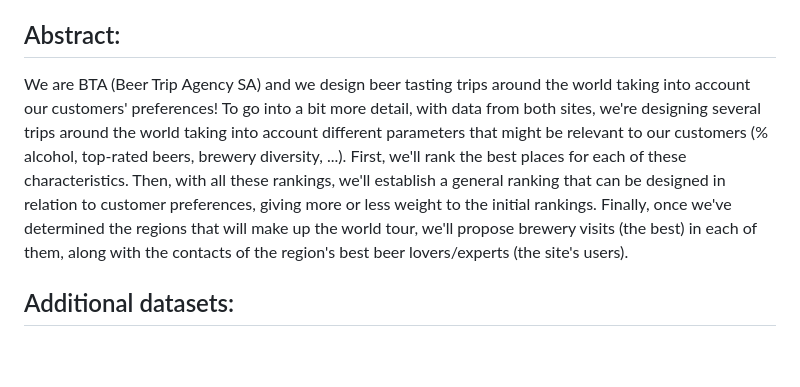
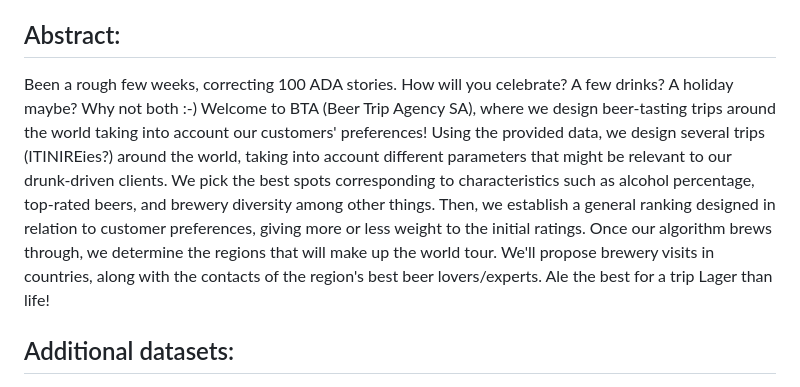
Before and after one commit to epfl-ada/ada-2023-project-adalcoholics86, a Markdown page: README.md, the part around the change. Rendered like a GitHub page; blank space fills up the shorter version.

```diff
--- a/README.md
+++ b/README.md
@@ -11,8 +11,8 @@ What is the perfect trip depending on your beer preferences? Is there a common g
 
 ## Abstract:
 
-We are BTA (Beer Trip Agency SA) and we design beer tasting trips around the world taking into account our customers' preferences!
-To go into a bit more detail, with data from both sites, we're designing several trips around the world taking into account different parameters that might be relevant to our customers (% alcohol, top-rated beers, brewery diversity, ...). First, we'll rank the best places for each of these characteristics. Then, with all these rankings, we'll establish a general ranking that can be designed in relation to customer preferences, giving more or less weight to the initial rankings. Finally, once we've determined the regions that will make up the world tour, we'll propose brewery visits (the best) in each of them, along with the contacts of the region's best beer lovers/experts (the site's users).
+Been a rough few weeks, correcting 100 ADA stories. How will you celebrate? A few drinks? A holiday maybe? Why not both :-)  Welcome to BTA (Beer Trip Agency SA), where we design beer-tasting trips around the world taking into account our customers' preferences!
+Using the provided data, we design several trips (ITINIREies?) around the world, taking into account different parameters that might be relevant to our drunk-driven clients. We pick the best spots corresponding to characteristics such as alcohol percentage, top-rated beers, and brewery diversity among other things. Then, we establish a general ranking designed in relation to customer preferences, giving more or less weight to the initial ratings. Once our algorithm brews through, we determine the regions that will make up the world tour. We'll propose brewery visits in countries, along with the contacts of the region's best beer lovers/experts. Ale the best for a trip Lager than life!
 
 ## Additional datasets:
 
```
